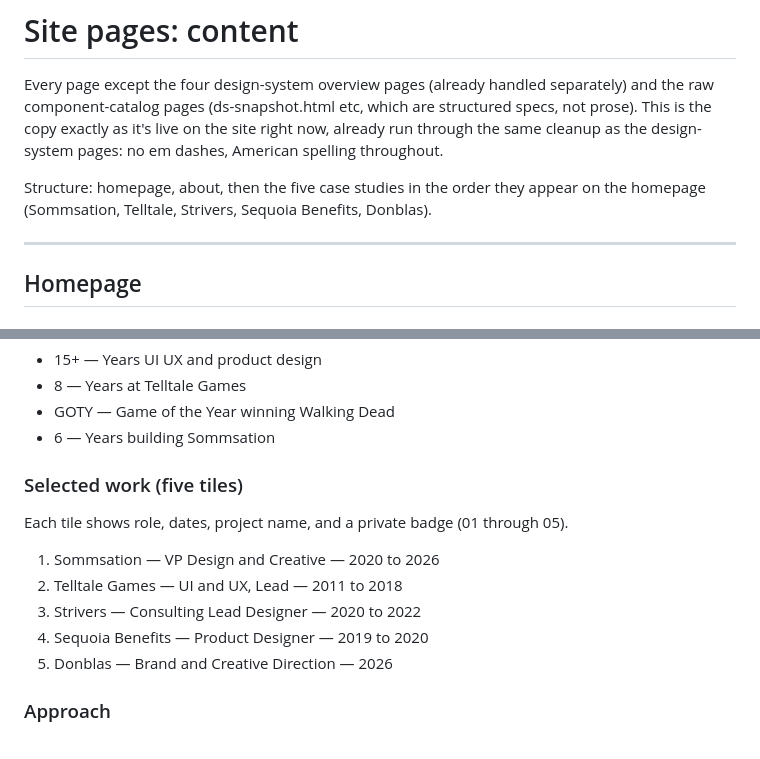
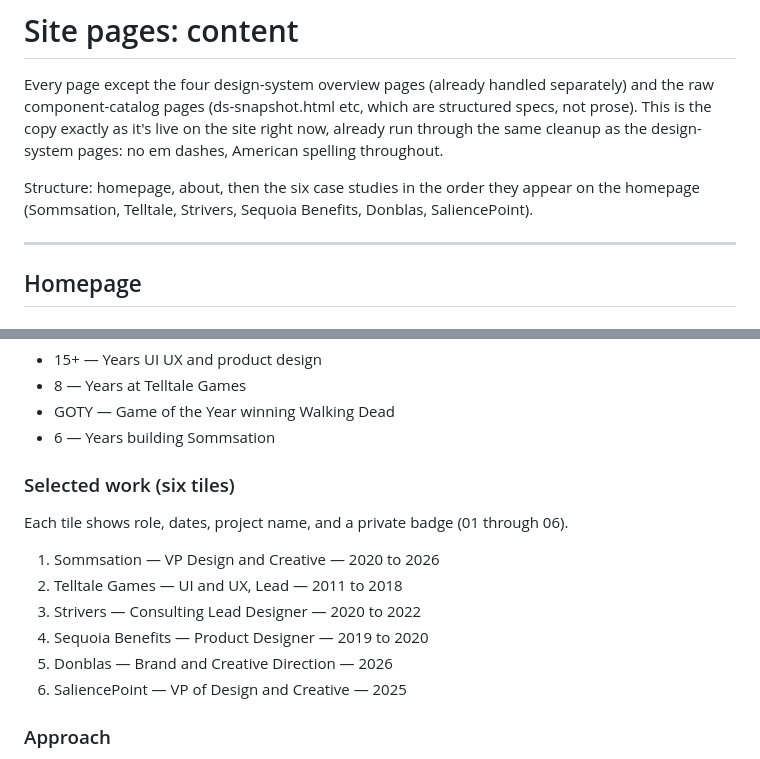
Before and after one commit to sailorsmoo/crystal-langley-portfolio, a Markdown page: mono/site-pages-content.md, 2 parts joined by grey strips. Rendered like a GitHub page.

```diff
--- a/mono/site-pages-content.md
+++ b/mono/site-pages-content.md
@@ -5,8 +5,8 @@ the raw component-catalog pages (ds-snapshot.html etc, which are structured spec
 prose). This is the copy exactly as it's live on the site right now, already run through
 the same cleanup as the design-system pages: no em dashes, American spelling throughout.
 
-Structure: homepage, about, then the five case studies in the order they appear on the
-homepage (Sommsation, Telltale, Strivers, Sequoia Benefits, Donblas).
+Structure: homepage, about, then the six case studies in the order they appear on the
+homepage (Sommsation, Telltale, Strivers, Sequoia Benefits, Donblas, SaliencePoint).
 
 ---
 
@@ -26,14 +26,15 @@ homepage (Sommsation, Telltale, Strivers, Sequoia Benefits, Donblas).
 - GOTY — Game of the Year winning Walking Dead
 - 6 — Years building Sommsation
 
-### Selected work (five tiles)
-Each tile shows role, dates, project name, and a private badge (01 through 05).
+### Selected work (six tiles)
+Each tile shows role, dates, project name, and a private badge (01 through 06).
 
 1. Sommsation — VP Design and Creative — 2020 to 2026
 2. Telltale Games — UI and UX, Lead — 2011 to 2018
 3. Strivers — Consulting Lead Designer — 2020 to 2022
 4. Sequoia Benefits — Product Designer — 2019 to 2020
 5. Donblas — Brand and Creative Direction — 2026
+6. SaliencePoint — VP of Design and Creative — 2025
 
 ### Approach
 I treat creative, brand and marketing as operable systems, not one off projects. A system keeps working after the launch and after I leave. That is the whole method.
```
Also changed, not shown: other parts of mono/site-pages-content.md (+42 -0 lines).
